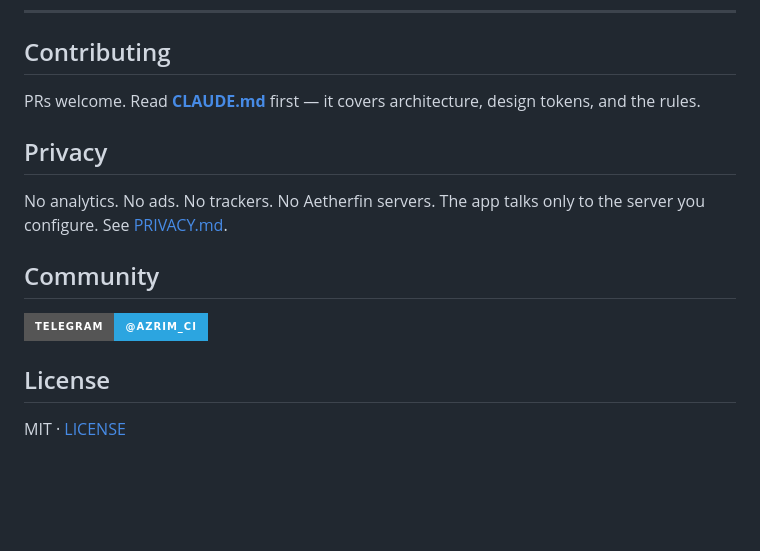
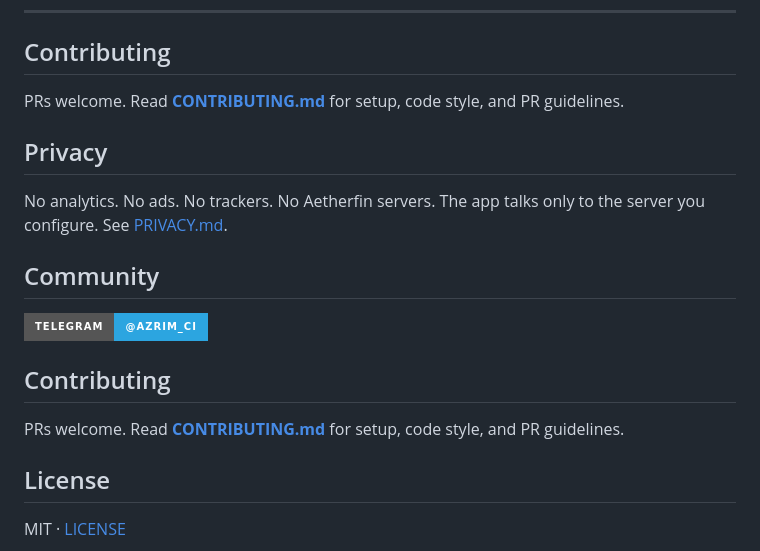
Before and after one commit to LanSynergy/mobile-app, a Markdown page: README.md, the part around the change. Drawn GitHub-style; badges without logos; blank space fills up the shorter version.

Commit message:
docs: point README Contributing section to CONTRIBUTING.md

```diff
--- a/README.md
+++ b/README.md
@@ -126,7 +126,7 @@ The server stores files and metadata. Aetherfin does everything else.
 
 ## Contributing
 
-PRs welcome. Read **[CLAUDE.md](./CLAUDE.md)** first — it covers architecture, design tokens, and the rules.
+PRs welcome. Read **[CONTRIBUTING.md](./CONTRIBUTING.md)** for setup, code style, and PR guidelines.
 
 ## Privacy
 
@@ -136,6 +136,10 @@ No analytics. No ads. No trackers. No Aetherfin servers. The app talks only to t
 
 [![Telegram](https://img.shields.io/badge/Telegram-@azrim__ci-2CA5E0?logo=telegram&style=for-the-badge)](https://t.me/azrim_ci)
 
+## Contributing
+
+PRs welcome. Read **[CONTRIBUTING.md](./CONTRIBUTING.md)** for setup, code style, and PR guidelines.
+
 ## License
 
 MIT · [LICENSE](./LICENSE)
```
